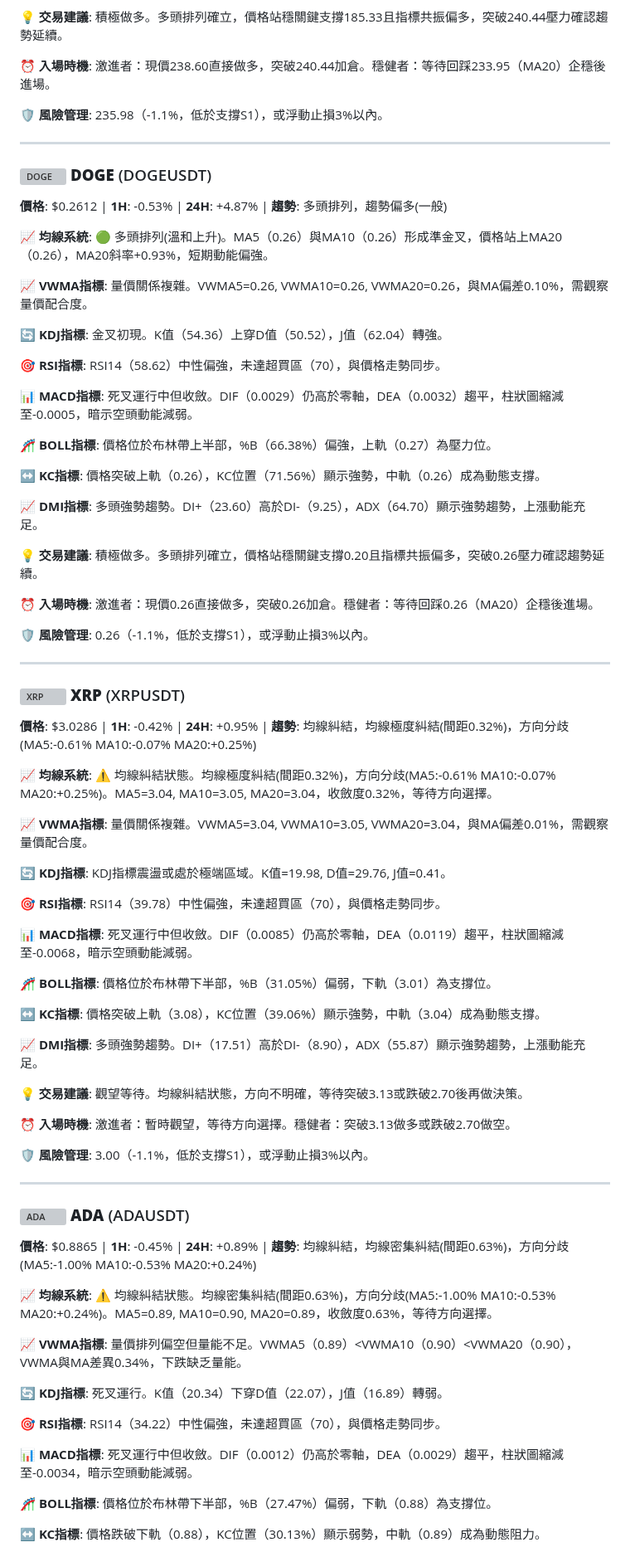
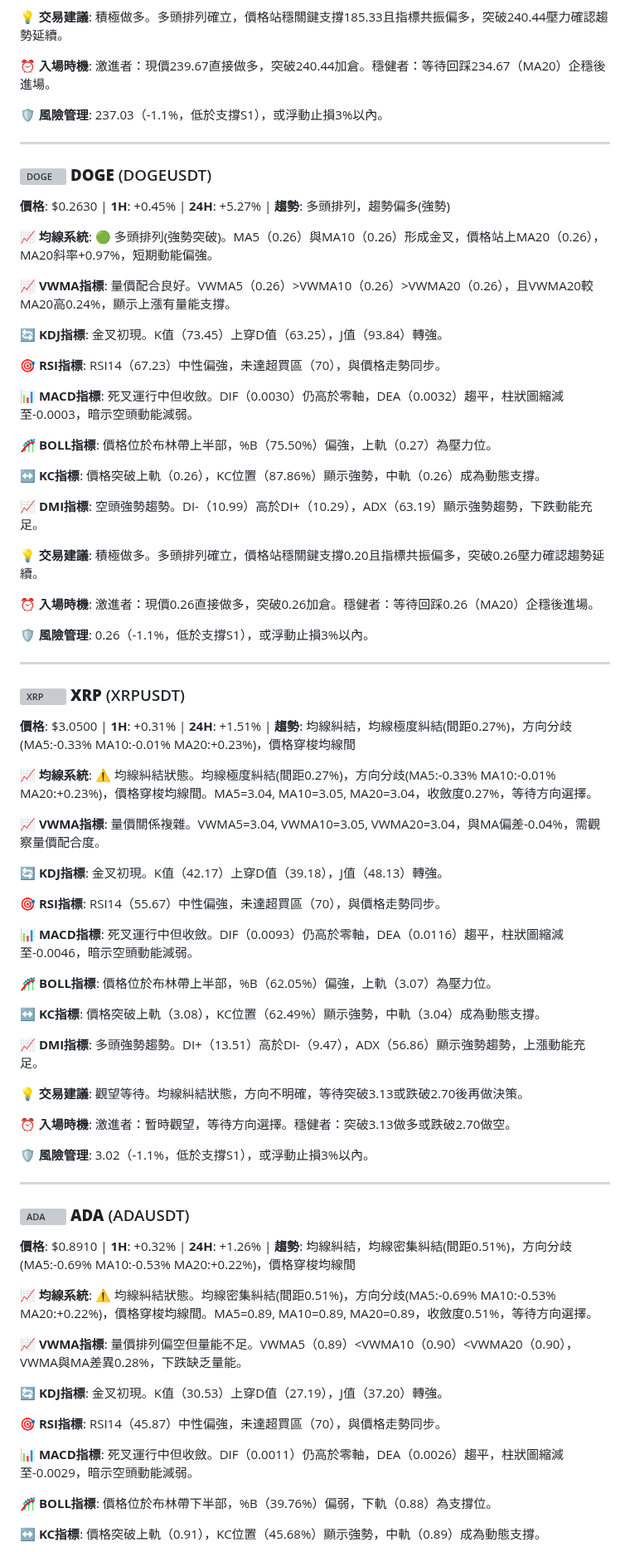
Before and after one commit to JacobHsu/py-binance-api, a Markdown page: README.md, the part around one of its changes. Shown at 83% size. Drawn GitHub-style; grey boxes are pictures that could not be loaded.

```diff
--- a/README.md
+++ b/README.md
@@ -99,31 +99,31 @@
 
 **💡 交易建議**: 積極做多。多頭排列確立，價格站穩關鍵支撐185.33且指標共振偏多，突破240.44壓力確認趨勢延續。
 
-**⏰ 入場時機**: 激進者：現價238.60直接做多，突破240.44加倉。穩健者：等待回踩233.95（MA20）企穩後進場。
+**⏰ 入場時機**: 激進者：現價239.67直接做多，突破240.44加倉。穩健者：等待回踩234.67（MA20）企穩後進場。
 
-**🛡️ 風險管理**: 235.98（-1.1%，低於支撐S1），或浮動止損3%以內。
+**🛡️ 風險管理**: 237.03（-1.1%，低於支撐S1），或浮動止損3%以內。
 
 ---
 
 ### <img src="https://s3-symbol-logo.tradingview.com/crypto/XTVCDOGE--big.svg" width="16" height="16" alt="DOGE"> **DOGE** (DOGEUSDT)
 
-**價格**: $0.2612 | **1H**: -0.53% | **24H**: +4.87% | **趨勢**: 多頭排列，趨勢偏多(一般)
+**價格**: $0.2630 | **1H**: +0.45% | **24H**: +5.27% | **趨勢**: 多頭排列，趨勢偏多(強勢)
 
-**📈 均線系統**: 🟢 多頭排列(溫和上升)。MA5（0.26）與MA10（0.26）形成準金叉，價格站上MA20（0.26），MA20斜率+0.93%，短期動能偏強。
+**📈 均線系統**: 🟢 多頭排列(強勢突破)。MA5（0.26）與MA10（0.26）形成金叉，價格站上MA20（0.26），MA20斜率+0.97%，短期動能偏強。
 
-**📈 VWMA指標**: 量價關係複雜。VWMA5=0.26, VWMA10=0.26, VWMA20=0.26，與MA偏差0.10%，需觀察量價配合度。
+**📈 VWMA指標**: 量價配合良好。VWMA5（0.26）>VWMA10（0.26）>VWMA20（0.26），且VWMA20較MA20高0.24%，顯示上漲有量能支撐。
 
-**🔄 KDJ指標**: 金叉初現。K值（54.36）上穿D值（50.52），J值（62.04）轉強。
+**🔄 KDJ指標**: 金叉初現。K值（73.45）上穿D值（63.25），J值（93.84）轉強。
 
-**🎯 RSI指標**: RSI14（58.62）中性偏強，未達超買區（70），與價格走勢同步。
+**🎯 RSI指標**: RSI14（67.23）中性偏強，未達超買區（70），與價格走勢同步。
 
-**📊 MACD指標**: 死叉運行中但收斂。DIF（0.0029）仍高於零軸，DEA（0.0032）趨平，柱狀圖縮減至-0.0005，暗示空頭動能減弱。
+**📊 MACD指標**: 死叉運行中但收斂。DIF（0.0030）仍高於零軸，DEA（0.0032）趨平，柱狀圖縮減至-0.0003，暗示空頭動能減弱。
 
-**🎢 BOLL指標**: 價格位於布林帶上半部，%B（66.38%）偏強，上軌（0.27）為壓力位。
+**🎢 BOLL指標**: 價格位於布林帶上半部，%B（75.50%）偏強，上軌（0.27）為壓力位。
 
-**↔️ KC指標**: 價格突破上軌（0.26），KC位置（71.56%）顯示強勢，中軌（0.26）成為動態支撐。
+**↔️ KC指標**: 價格突破上軌（0.26），KC位置（87.86%）顯示強勢，中軌（0.26）成為動態支撐。
 
-**📈 DMI指標**: 多頭強勢趨勢。DI+（23.60）高於DI-（9.25），ADX（64.70）顯示強勢趨勢，上漲動能充足。
+**📈 DMI指標**: 空頭強勢趨勢。DI-（10.99）高於DI+（10.29），ADX（63.19）顯示強勢趨勢，下跌動能充足。
 
 **💡 交易建議**: 積極做多。多頭排列確立，價格站穩關鍵支撐0.20且指標共振偏多，突破0.26壓力確認趨勢延續。
 
@@ -135,47 +135,47 @@
 
 ### <img src="https://s3-symbol-logo.tradingview.com/crypto/XTVCXRP--big.svg" width="16" height="16" alt="XRP"> **XRP** (XRPUSDT)
 
-**價格**: $3.0286 | **1H**: -0.42% | **24H**: +0.95% | **趨勢**: 均線糾結，均線極度糾結(間距0.32%)，方向分歧(MA5:-0.61% MA10:-0.07% MA20:+0.25%)
+**價格**: $3.0500 | **1H**: +0.31% | **24H**: +1.51% | **趨勢**: 均線糾結，均線極度糾結(間距0.27%)，方向分歧(MA5:-0.33% MA10:-0.01% MA20:+0.23%)，價格穿梭均線間
 
-**📈 均線系統**: ⚠️ 均線糾結狀態。均線極度糾結(間距0.32%)，方向分歧(MA5:-0.61% MA10:-0.07% MA20:+0.25%)。MA5=3.04, MA10=3.05, MA20=3.04，收斂度0.32%，等待方向選擇。
+**📈 均線系統**: ⚠️ 均線糾結狀態。均線極度糾結(間距0.27%)，方向分歧(MA5:-0.33% MA10:-0.01% MA20:+0.23%)，價格穿梭均線間。MA5=3.04, MA10=3.05, MA20=3.04，收斂度0.27%，等待方向選擇。
 
-**📈 VWMA指標**: 量價關係複雜。VWMA5=3.04, VWMA10=3.05, VWMA20=3.04，與MA偏差0.01%，需觀察量價配合度。
+**📈 VWMA指標**: 量價關係複雜。VWMA5=3.04, VWMA10=3.05, VWMA20=3.04，與MA偏差-0.04%，需觀察量價配合度。
 
-**🔄 KDJ指標**: KDJ指標震盪或處於極端區域。K值=19.98, D值=29.76, J值=0.41。
+**🔄 KDJ指標**: 金叉初現。K值（42.17）上穿D值（39.18），J值（48.13）轉強。
 
-**🎯 RSI指標**: RSI14（39.78）中性偏強，未達超買區（70），與價格走勢同步。
+**🎯 RSI指標**: RSI14（55.67）中性偏強，未達超買區（70），與價格走勢同步。
 
-**📊 MACD指標**: 死叉運行中但收斂。DIF（0.0085）仍高於零軸，DEA（0.0119）趨平，柱狀圖縮減至-0.0068，暗示空頭動能減弱。
+**📊 MACD指標**: 死叉運行中但收斂。DIF（0.0093）仍高於零軸，DEA（0.0116）趨平，柱狀圖縮減至-0.0046，暗示空頭動能減弱。
 
-**🎢 BOLL指標**: 價格位於布林帶下半部，%B（31.05%）偏弱，下軌（3.01）為支撐位。
+**🎢 BOLL指標**: 價格位於布林帶上半部，%B（62.05%）偏強，上軌（3.07）為壓力位。
 
-**↔️ KC指標**: 價格突破上軌（3.08），KC位置（39.06%）顯示強勢，中軌（3.04）成為動態支撐。
+**↔️ KC指標**: 價格突破上軌（3.08），KC位置（62.49%）顯示強勢，中軌（3.04）成為動態支撐。
 
-**📈 DMI指標**: 多頭強勢趨勢。DI+（17.51）高於DI-（8.90），ADX（55.87）顯示強勢趨勢，上漲動能充足。
+**📈 DMI指標**: 多頭強勢趨勢。DI+（13.51）高於DI-（9.47），ADX（56.86）顯示強勢趨勢，上漲動能充足。
 
 **💡 交易建議**: 觀望等待。均線糾結狀態，方向不明確，等待突破3.13或跌破2.70後再做決策。
 
 **⏰ 入場時機**: 激進者：暫時觀望，等待方向選擇。穩健者：突破3.13做多或跌破2.70做空。
 
-**🛡️ 風險管理**: 3.00（-1.1%，低於支撐S1），或浮動止損3%以內。
+**🛡️ 風險管理**: 3.02（-1.1%，低於支撐S1），或浮動止損3%以內。
 
 ---
 
 ### <img src="https://s3-symbol-logo.tradingview.com/crypto/XTVCADA--big.svg" width="16" height="16" alt="ADA"> **ADA** (ADAUSDT)
 
-**價格**: $0.8865 | **1H**: -0.45% | **24H**: +0.89% | **趨勢**: 均線糾結，均線密集糾結(間距0.63%)，方向分歧(MA5:-1.00% MA10:-0.53% MA20:+0.24%)
+**價格**: $0.8910 | **1H**: +0.32% | **24H**: +1.26% | **趨勢**: 均線糾結，均線密集糾結(間距0.51%)，方向分歧(MA5:-0.69% MA10:-0.53% MA20:+0.22%)，價格穿梭均線間
 
-**📈 均線系統**: ⚠️ 均線糾結狀態。均線密集糾結(間距0.63%)，方向分歧(MA5:-1.00% MA10:-0.53% MA20:+0.24%)。MA5=0.89, MA10=0.90, MA20=0.89，收斂度0.63%，等待方向選擇。
+**📈 均線系統**: ⚠️ 均線糾結狀態。均線密集糾結(間距0.51%)，方向分歧(MA5:-0.69% MA10:-0.53% MA20:+0.22%)，價格穿梭均線間。MA5=0.89, MA10=0.89, MA20=0.89，收斂度0.51%，等待方向選擇。
 
-**📈 VWMA指標**: 量價排列偏空但量能不足。VWMA5（0.89）<VWMA10（0.90）<VWMA20（0.90），VWMA與MA差異0.34%，下跌缺乏量能。
+**📈 VWMA指標**: 量價排列偏空但量能不足。VWMA5（0.89）<VWMA10（0.90）<VWMA20（0.90），VWMA與MA差異0.28%，下跌缺乏量能。
 
-**🔄 KDJ指標**: 死叉運行。K值（20.34）下穿D值（22.07），J值（16.89）轉弱。
+**🔄 KDJ指標**: 金叉初現。K值（30.53）上穿D值（27.19），J值（37.20）轉強。
 
-**🎯 RSI指標**: RSI14（34.22）中性偏強，未達超買區（70），與價格走勢同步。
+**🎯 RSI指標**: RSI14（45.87）中性偏強，未達超買區（70），與價格走勢同步。
 
-**📊 MACD指標**: 死叉運行中但收斂。DIF（0.0012）仍高於零軸，DEA（0.0029）趨平，柱狀圖縮減至-0.0034，暗示空頭動能減弱。
+**📊 MACD指標**: 死叉運行中但收斂。DIF（0.0011）仍高於零軸，DEA（0.0026）趨平，柱狀圖縮減至-0.0029，暗示空頭動能減弱。
 
-**🎢 BOLL指標**: 價格位於布林帶下半部，%B（27.47%）偏弱，下軌（0.88）為支撐位。
+**🎢 BOLL指標**: 價格位於布林帶下半部，%B（39.76%）偏弱，下軌（0.88）為支撐位。
 
-**↔️ KC指標**: 價格跌破下軌（0.88），KC位置（30.13%）顯示弱勢，中軌（0.89）成為動態阻力。
+**↔️ KC指標**: 價格突破上軌（0.91），KC位置（45.68%）顯示強勢，中軌（0.89）成為動態支撐。
 
```
Also changed, not shown: other parts of README.md (+55 -55 lines).
